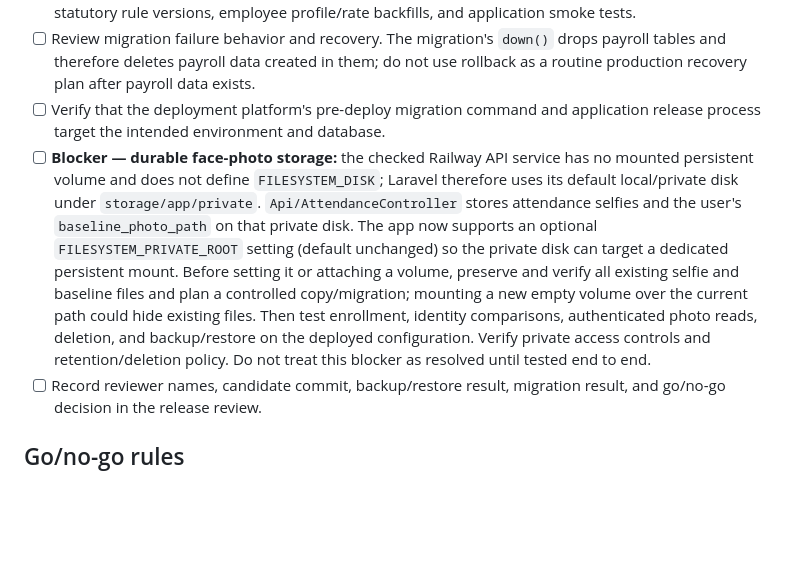
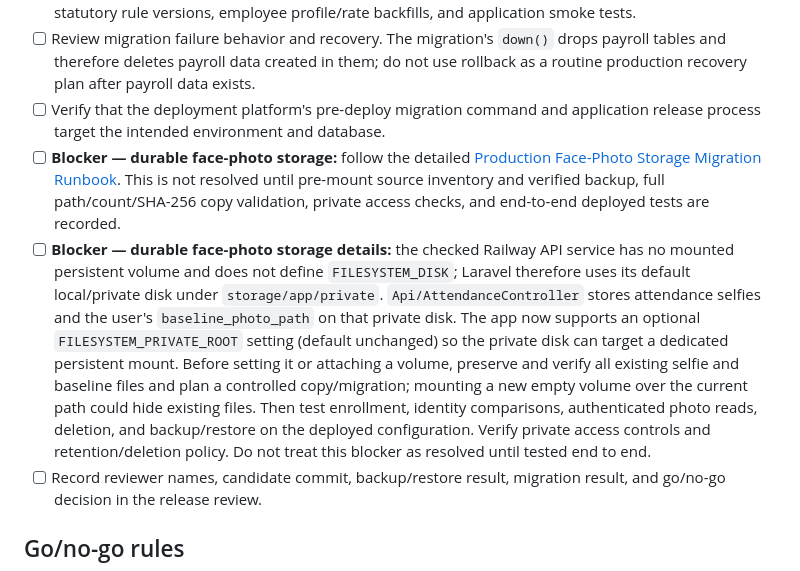
Before and after one commit to amper-hub/timepay, a Markdown page: docs/payroll-release-recovery-checklist.md, the part around the change. GitHub-like rendering; blank space fills up the shorter version.

Commit message:
docs: link photo storage migration runbook from release checklist

```diff
--- a/docs/payroll-release-recovery-checklist.md
+++ b/docs/payroll-release-recovery-checklist.md
@@ -23,7 +23,8 @@ Tracked external release blocker: https://github.com/amper-hub/timepay/issues/3.
 - [ ] Run the candidate migration against the isolated restored copy. Verify all payroll tables, seeded statutory rule versions, employee profile/rate backfills, and application smoke tests.
 - [ ] Review migration failure behavior and recovery. The migration's `down()` drops payroll tables and therefore deletes payroll data created in them; do not use rollback as a routine production recovery plan after payroll data exists.
 - [ ] Verify that the deployment platform's pre-deploy migration command and application release process target the intended environment and database.
-- [ ] **Blocker — durable face-photo storage:** the checked Railway API service has no mounted persistent volume and does not define `FILESYSTEM_DISK`; Laravel therefore uses its default local/private disk under `storage/app/private`. `Api/AttendanceController` stores attendance selfies and the user's `baseline_photo_path` on that private disk. The app now supports an optional `FILESYSTEM_PRIVATE_ROOT` setting (default unchanged) so the private disk can target a dedicated persistent mount. Before setting it or attaching a volume, preserve and verify all existing selfie and baseline files and plan a controlled copy/migration; mounting a new empty volume over the current path could hide existing files. Then test enrollment, identity comparisons, authenticated photo reads, deletion, and backup/restore on the deployed configuration. Verify private access controls and retention/deletion policy. Do not treat this blocker as resolved until tested end to end.
+- [ ] **Blocker — durable face-photo storage:** follow the detailed [Production Face-Photo Storage Migration Runbook](production-face-photo-storage-migration-runbook.md). This is not resolved until pre-mount source inventory and verified backup, full path/count/SHA-256 copy validation, private access checks, and end-to-end deployed tests are recorded.
+- [ ] **Blocker — durable face-photo storage details:** the checked Railway API service has no mounted persistent volume and does not define `FILESYSTEM_DISK`; Laravel therefore uses its default local/private disk under `storage/app/private`. `Api/AttendanceController` stores attendance selfies and the user's `baseline_photo_path` on that private disk. The app now supports an optional `FILESYSTEM_PRIVATE_ROOT` setting (default unchanged) so the private disk can target a dedicated persistent mount. Before setting it or attaching a volume, preserve and verify all existing selfie and baseline files and plan a controlled copy/migration; mounting a new empty volume over the current path could hide existing files. Then test enrollment, identity comparisons, authenticated photo reads, deletion, and backup/restore on the deployed configuration. Verify private access controls and retention/deletion policy. Do not treat this blocker as resolved until tested end to end.
 - [ ] Record reviewer names, candidate commit, backup/restore result, migration result, and go/no-go decision in the release review.
 
 ## Go/no-go rules
```
